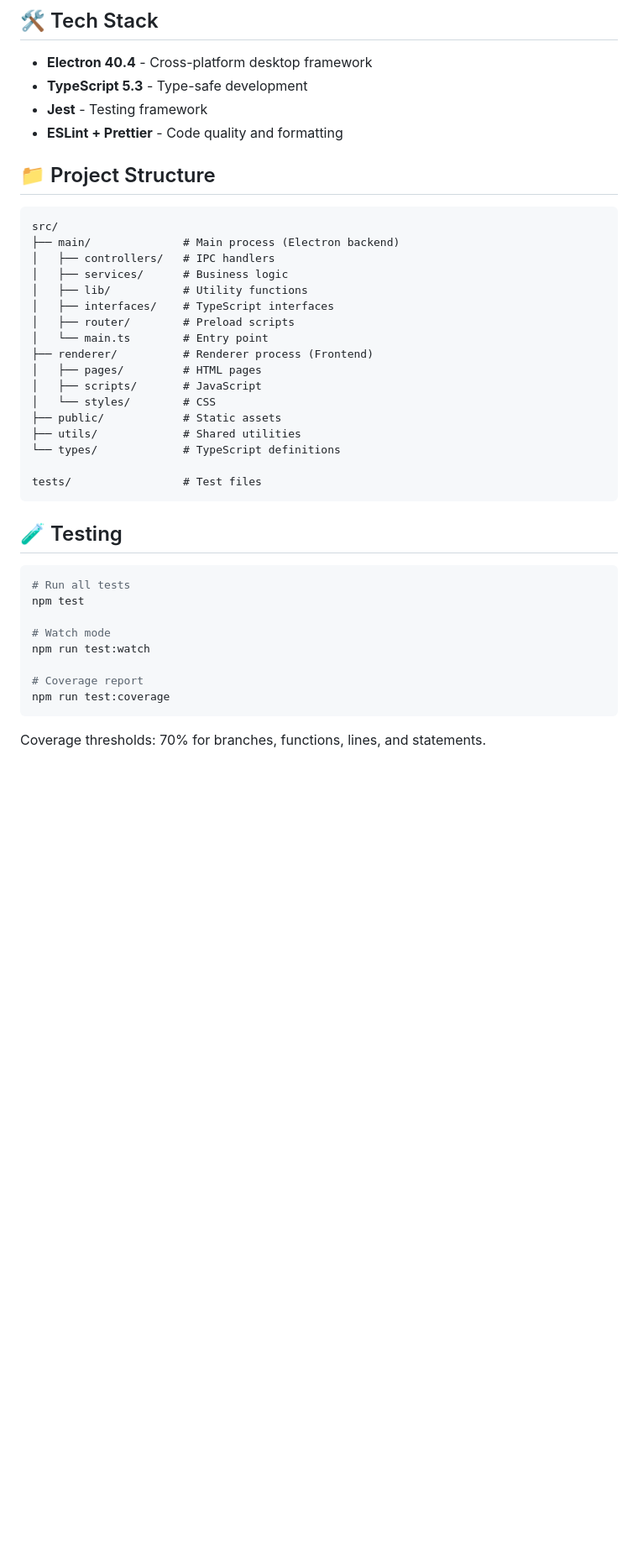
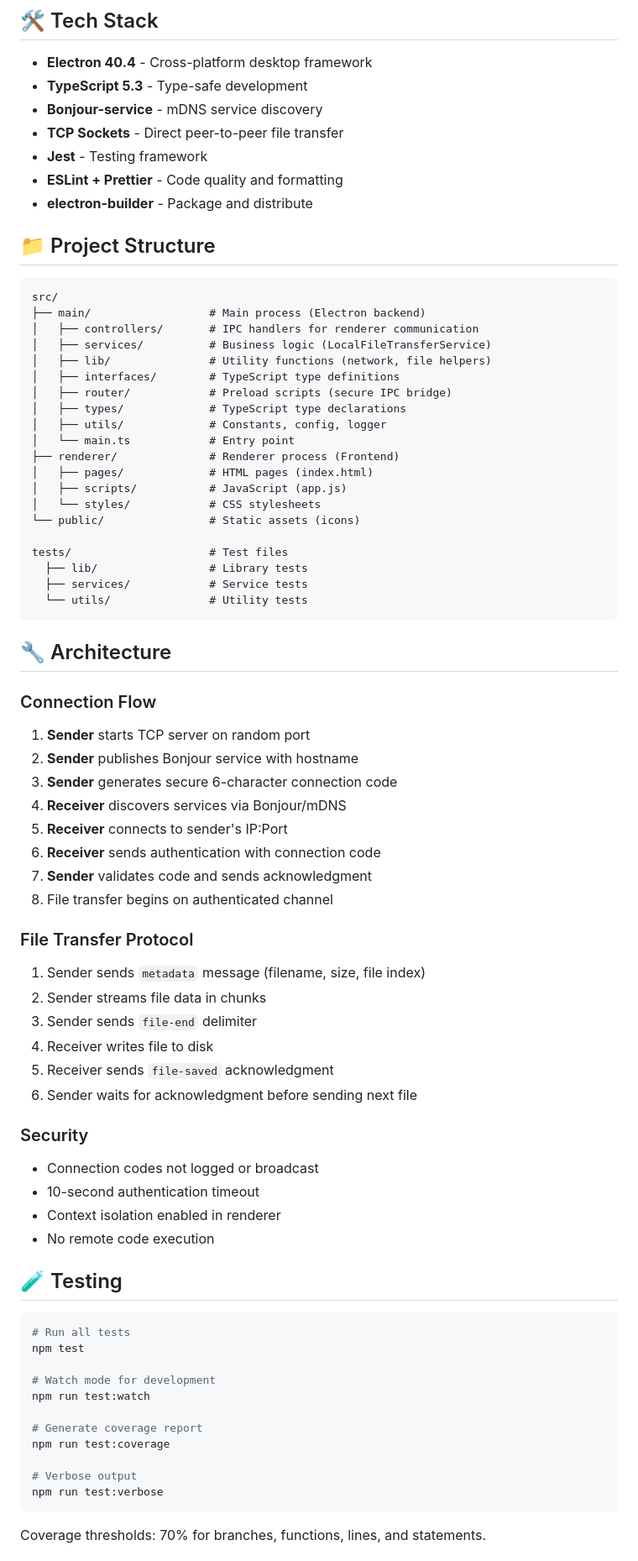
Before and after one commit to Pritam718/file-transfer-app, a Markdown page: README.md, the part around one of its changes. Shown at 84% size. GitHub-like rendering; blank space fills up the shorter version.

Commit message:
docs: update README with comprehensive features and architecture documentation

````diff
--- a/README.md
+++ b/README.md
@@ -50,30 +99,62 @@ npm run dev
 
 - **Electron 40.4** - Cross-platform desktop framework
 - **TypeScript 5.3** - Type-safe development
+- **Bonjour-service** - mDNS service discovery
+- **TCP Sockets** - Direct peer-to-peer file transfer
 - **Jest** - Testing framework
 - **ESLint + Prettier** - Code quality and formatting
+- **electron-builder** - Package and distribute
 
 ## 📁 Project Structure
 
 ```
 src/
-├── main/              # Main process (Electron backend)
-│   ├── controllers/   # IPC handlers
-│   ├── services/      # Business logic
-│   ├── lib/           # Utility functions
-│   ├── interfaces/    # TypeScript interfaces
-│   ├── router/        # Preload scripts
-│   └── main.ts        # Entry point
-├── renderer/          # Renderer process (Frontend)
-│   ├── pages/         # HTML pages
-│   ├── scripts/       # JavaScript
-│   └── styles/        # CSS
-├── public/            # Static assets
-├── utils/             # Shared utilities
-└── types/             # TypeScript definitions
+├── main/                  # Main process (Electron backend)
+│   ├── controllers/       # IPC handlers for renderer communication
+│   ├── services/          # Business logic (LocalFileTransferService)
+│   ├── lib/               # Utility functions (network, file helpers)
+│   ├── interfaces/        # TypeScript type definitions
+│   ├── router/            # Preload scripts (secure IPC bridge)
+│   ├── types/             # TypeScript type declarations
+│   ├── utils/             # Constants, config, logger
+│   └── main.ts            # Entry point
+├── renderer/              # Renderer process (Frontend)
+│   ├── pages/             # HTML pages (index.html)
+│   ├── scripts/           # JavaScript (app.js)
+│   └── styles/            # CSS stylesheets
+└── public/                # Static assets (icons)
 
-tests/                 # Test files
+tests/                     # Test files
+  ├── lib/                 # Library tests
+  ├── services/            # Service tests
+  └── utils/               # Utility tests
 ```
+
+## 🔧 Architecture
+
+### Connection Flow
+1. **Sender** starts TCP server on random port
+2. **Sender** publishes Bonjour service with hostname
+3. **Sender** generates secure 6-character connection code
+4. **Receiver** discovers services via Bonjour/mDNS
+5. **Receiver** connects to sender's IP:Port
+6. **Receiver** sends authentication with connection code
+7. **Sender** validates code and sends acknowledgment
+8. File transfer begins on authenticated channel
+
+### File Transfer Protocol
+1. Sender sends `metadata` message (filename, size, file index)
+2. Sender streams file data in chunks
+3. Sender sends `file-end` delimiter
+4. Receiver writes file to disk
+5. Receiver sends `file-saved` acknowledgment
+6. Sender waits for acknowledgment before sending next file
+
+### Security
+- Connection codes not logged or broadcast
+- 10-second authentication timeout
+- Context isolation enabled in renderer
+- No remote code execution
 
 ## 🧪 Testing
 
@@ -81,11 +162,14 @@ tests/                 # Test files
 # Run all tests
 npm test
 
-# Watch mode
+# Watch mode for development
 npm run test:watch
 
-# Coverage report
+# Generate coverage report
 npm run test:coverage
+
+# Verbose output
+npm run test:verbose
 ```
 
 Coverage thresholds: 70% for branches, functions, lines, and statements.
````
Also changed, not shown: other parts of README.md (+127 -16 lines).
